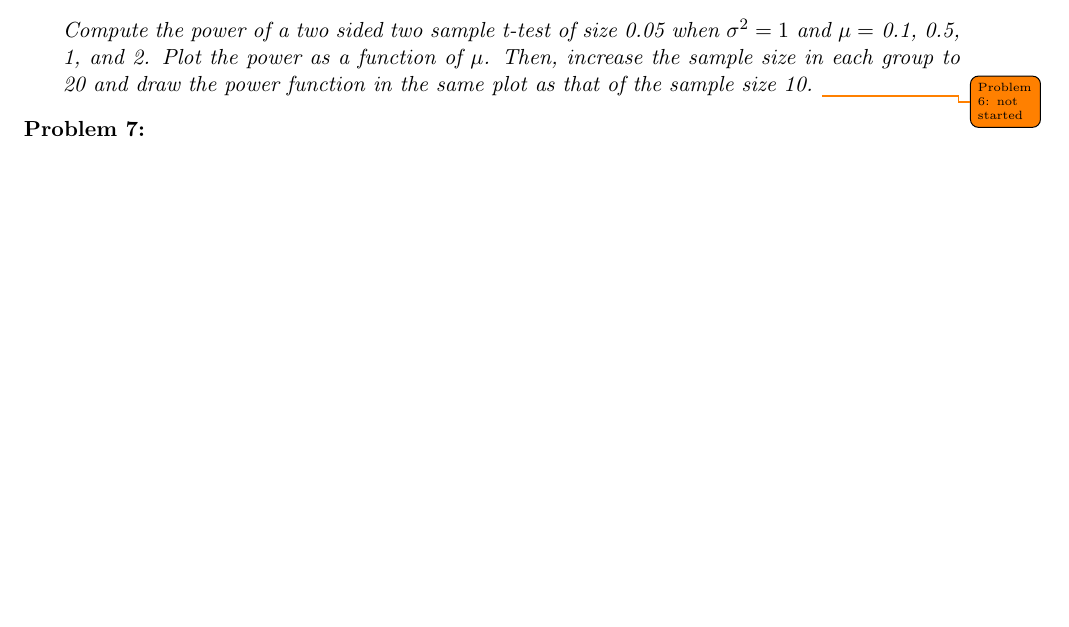
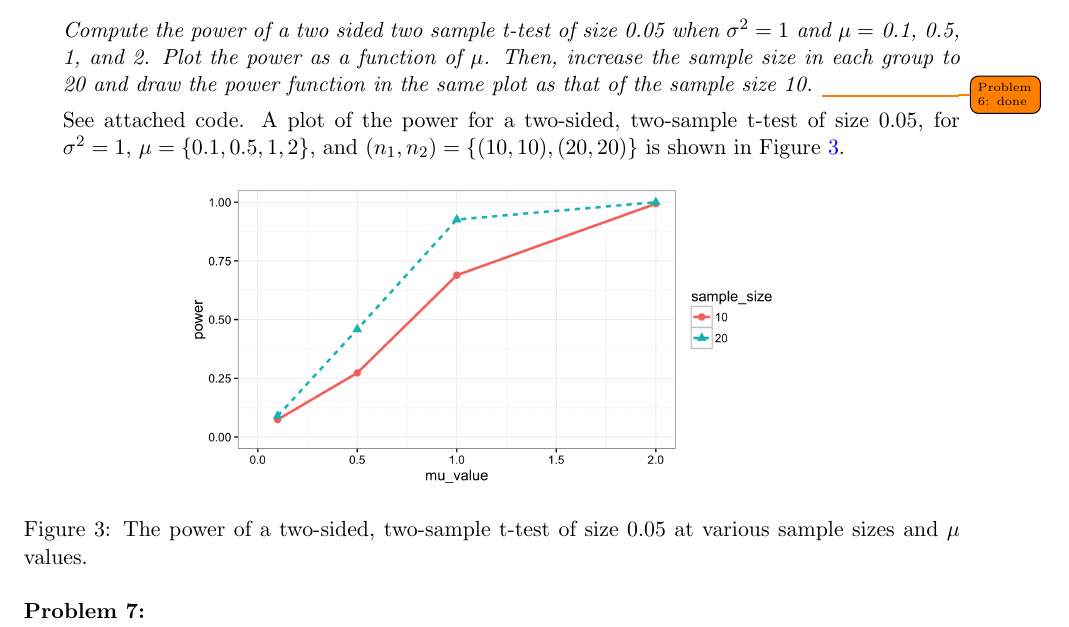
Before and after one commit to BrianWeinstein/advanced-data-analysis, a LaTeX problem sheet (homework_03/writeup/hw03_writeup.tex): part of page 5 of 5, cut so that both start at the same text, the shorter picture padded with empty space. Compiled offline with pdfLaTeX.

Commit message:
problem 6

```diff
--- a/homework_03/writeup/hw03_writeup.tex
+++ b/homework_03/writeup/hw03_writeup.tex
@@ -244,7 +244,16 @@ H_0 &: \mu = 0\\
 H_A &: \mu \neq 0.
 \end{align*}
 \textit{Compute the power of a two sided two sample t-test of size 0.05 when $\sigma^2 = 1$ and $\mu =$ 0.1, 0.5, 1, and 2. Plot the power as a function of $\mu$. Then, increase the sample size in each group to 20 and draw the power function in the same plot as that of the sample size 10.}
-\todo{Problem 6: not started}
+\todo{Problem 6: done}
+
+See attached code. A plot of the power for a two-sided, two-sample t-test of size 0.05, for $\sigma^2 =1$, $\mu = \{0.1, 0.5, 1, 2 \}$, and $(n_1, n_2) = \{(10,10), (20,20)\}$ is shown in Figure \ref{fig:6}.
+
+\begin{figure}[!h]
+	\centering
+	\includegraphics[width=4.25in]{6.png}
+	\caption{The power of a two-sided, two-sample t-test of size 0.05 at various sample sizes and $\mu$ values.}
+	\label{fig:6}
+\end{figure}
 
 
 
```
Also changed, not shown: homework_03/writeup/6.png (added), homework_03/writeup/hw03_writeup.pdf, homework_03/writeup/hw03_writeup.tex (4 more changed lines), 1 other file.
